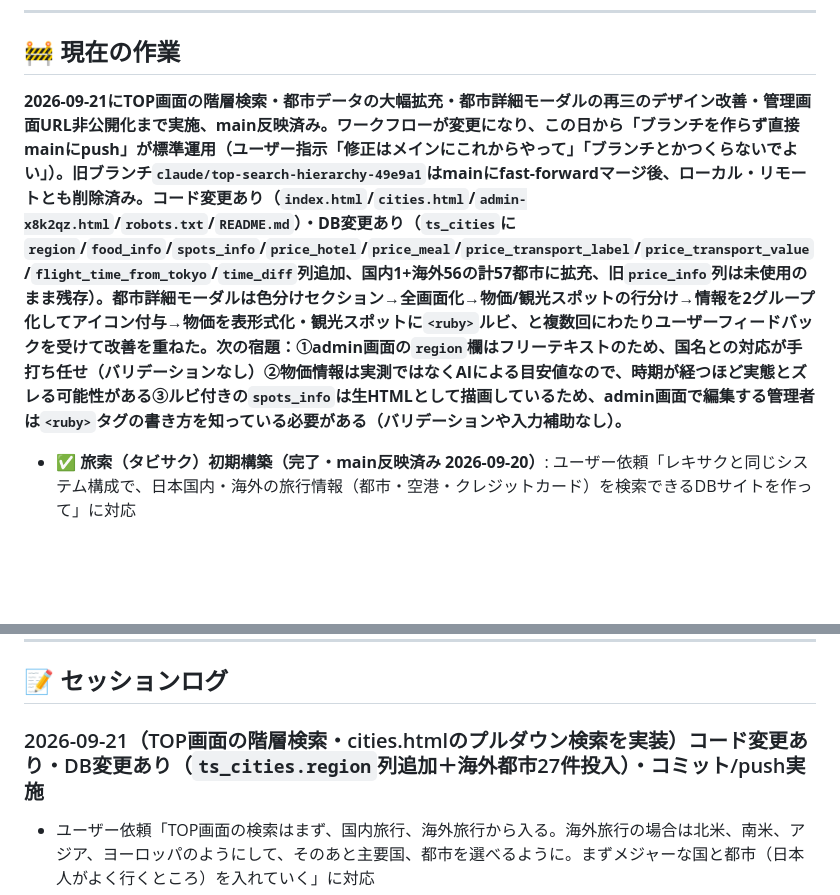
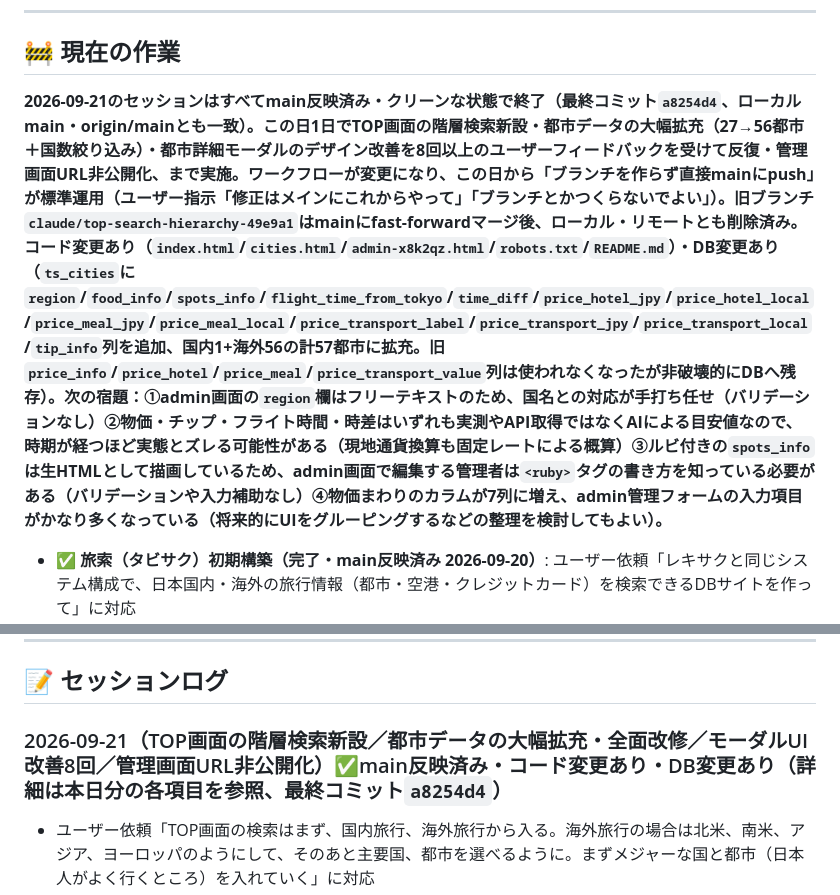
Before and after one commit to UKTOSHI/tabisaku, a Markdown page: CLAUDE.md, 2 parts joined by grey strips. GitHub-like rendering; blank space fills up the shorter version.

Commit message:
docs: セッション終了に伴いCLAUDE.mdの現在の作業・セッションログを最終更新
Co-Authored-By: Claude Sonnet 5 <noreply@anthropic.com>

```diff
--- a/CLAUDE.md
+++ b/CLAUDE.md
@@ -40,7 +40,7 @@
 
 ## 🚧 現在の作業
 
-**2026-09-21にTOP画面の階層検索・都市データの大幅拡充・都市詳細モーダルの再三のデザイン改善・管理画面URL非公開化まで実施、main反映済み。ワークフローが変更になり、この日から「ブランチを作らず直接mainにpush」が標準運用（ユーザー指示「修正はメインにこれからやって」「ブランチとかつくらないでよい」）。旧ブランチ`claude/top-search-hierarchy-49e9a1`はmainにfast-forwardマージ後、ローカル・リモートとも削除済み。コード変更あり（`index.html`/`cities.html`/`admin-x8k2qz.html`/`robots.txt`/`README.md`）・DB変更あり（`ts_cities`に`region`/`food_info`/`spots_info`/`price_hotel`/`price_meal`/`price_transport_label`/`price_transport_value`/`flight_time_from_tokyo`/`time_diff`列追加、国内1+海外56の計57都市に拡充、旧`price_info`列は未使用のまま残存）。都市詳細モーダルは色分けセクション→全画面化→物価/観光スポットの行分け→情報を2グループ化してアイコン付与→物価を表形式化・観光スポットに`<ruby>`ルビ、と複数回にわたりユーザーフィードバックを受けて改善を重ねた。次の宿題：①admin画面の`region`欄はフリーテキストのため、国名との対応が手打ち任せ（バリデーションなし）②物価情報は実測ではなくAIによる目安値なので、時期が経つほど実態とズレる可能性がある③ルビ付きの`spots_info`は生HTMLとして描画しているため、admin画面で編集する管理者は`<ruby>`タグの書き方を知っている必要がある（バリデーションや入力補助なし）。**
+**2026-09-21のセッションはすべてmain反映済み・クリーンな状態で終了（最終コミット`a8254d4`、ローカルmain・origin/mainとも一致）。この日1日でTOP画面の階層検索新設・都市データの大幅拡充（27→56都市＋国数絞り込み）・都市詳細モーダルのデザイン改善を8回以上のユーザーフィードバックを受けて反復・管理画面URL非公開化、まで実施。ワークフローが変更になり、この日から「ブランチを作らず直接mainにpush」が標準運用（ユーザー指示「修正はメインにこれからやって」「ブランチとかつくらないでよい」）。旧ブランチ`claude/top-search-hierarchy-49e9a1`はmainにfast-forwardマージ後、ローカル・リモートとも削除済み。コード変更あり（`index.html`/`cities.html`/`admin-x8k2qz.html`/`robots.txt`/`README.md`）・DB変更あり（`ts_cities`に`region`/`food_info`/`spots_info`/`flight_time_from_tokyo`/`time_diff`/`price_hotel_jpy`/`price_hotel_local`/`price_meal_jpy`/`price_meal_local`/`price_transport_label`/`price_transport_jpy`/`price_transport_local`/`tip_info`列を追加、国内1+海外56の計57都市に拡充。旧`price_info`/`price_hotel`/`price_meal`/`price_transport_value`列は使われなくなったが非破壊的にDBへ残存）。次の宿題：①admin画面の`region`欄はフリーテキストのため、国名との対応が手打ち任せ（バリデーションなし）②物価・チップ・フライト時間・時差はいずれも実測やAPI取得ではなくAIによる目安値なので、時期が経つほど実態とズレる可能性がある（現地通貨換算も固定レートによる概算）③ルビ付きの`spots_info`は生HTMLとして描画しているため、admin画面で編集する管理者は`<ruby>`タグの書き方を知っている必要がある（バリデーションや入力補助なし）④物価まわりのカラムが7列に増え、admin管理フォームの入力項目がかなり多くなっている（将来的にUIをグルーピングするなどの整理を検討してもよい）。**
 
 - ✅ **旅索（タビサク）初期構築（完了・main反映済み 2026-09-20）**: ユーザー依頼「レキサクと同じシステム構成で、日本国内・海外の旅行情報（都市・空港・クレジットカード）を検索できるDBサイトを作って」に対応
   - Supabase共有プロジェクト（`sunxpjbdvidftukiutxg`）に`ts_`プレフィックスの新規テーブル群を作成。レキサクの`prefectures`は再利用せず、ユーザー指示「データは分ける」に従い`ts_prefectures`を独自に新設してデータ完全分離
@@ -54,7 +54,7 @@
 
 ## 📝 セッションログ
 
-### 2026-09-21（TOP画面の階層検索・cities.htmlのプルダウン検索を実装）コード変更あり・DB変更あり（`ts_cities.region`列追加＋海外都市27件投入）・コミット/push実施
+### 2026-09-21（TOP画面の階層検索新設／都市データの大幅拡充・全面改修／モーダルUI改善8回／管理画面URL非公開化）✅main反映済み・コード変更あり・DB変更あり（詳細は本日分の各項目を参照、最終コミット`a8254d4`）
 - ユーザー依頼「TOP画面の検索はまず、国内旅行、海外旅行から入る。海外旅行の場合は北米、南米、アジア、ヨーロッパのようにして、そのあと主要国、都市を選べるように。まずメジャーな国と都市（日本人がよく行くところ）を入れていく」に対応
 - **DB変更**: `ts_cities`に`region`列（text）を追加。既存の上海=アジア、ニューヨーク=北米を設定。日本人に人気の海外主要都市27件（北米5：NY・LA・ハワイ・ラスベガス・バンクーバー／南米3：リオデジャネイロ・リマ・ブエノスアイレス／アジア10：ソウル・台北・上海・北京・香港・バンコク・シンガポール・ホーチミン・バリ島・セブ／ヨーロッパ9：パリ・ローマ・ロンドン・ベルリン・バルセロナ・チューリッヒ・アムステルダム・アテネ・プラハ）を`description`/`best_season`/`timezone`/`currency`/`language`/`visa_notes`/`access_info`込みで投入
 - **`index.html`**: TOPページに階層型検索パネルを新設。「国内旅行／海外旅行」→地域ボタン→国ボタン（都市数表示）→都市ボタンの順に進む構成。データはSupabaseから動的取得のため、`admin.html`経由で追加された都市も（`region`が設定されていれば）自動的に選択肢へ反映される。パンくずでいつでも前段階に戻れる
```
